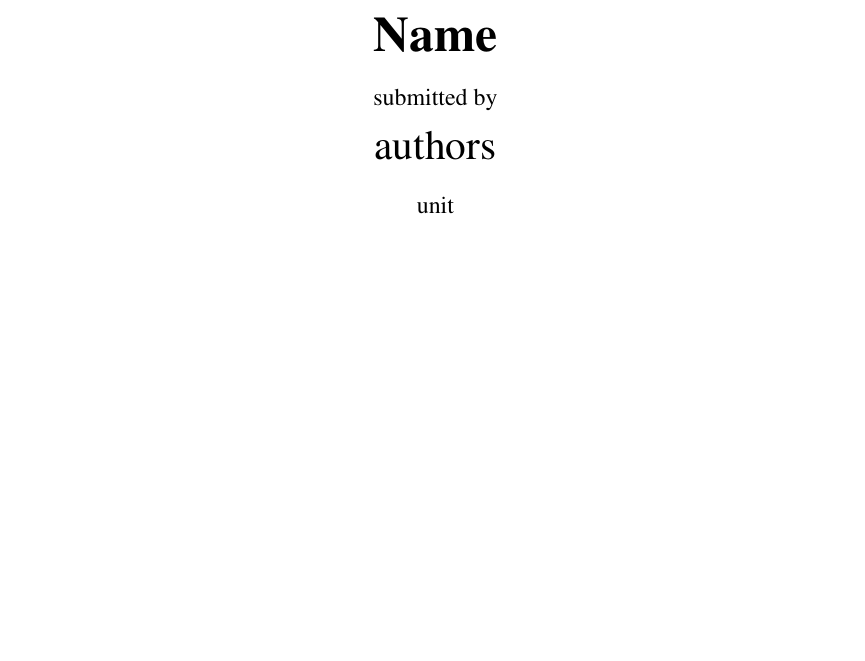
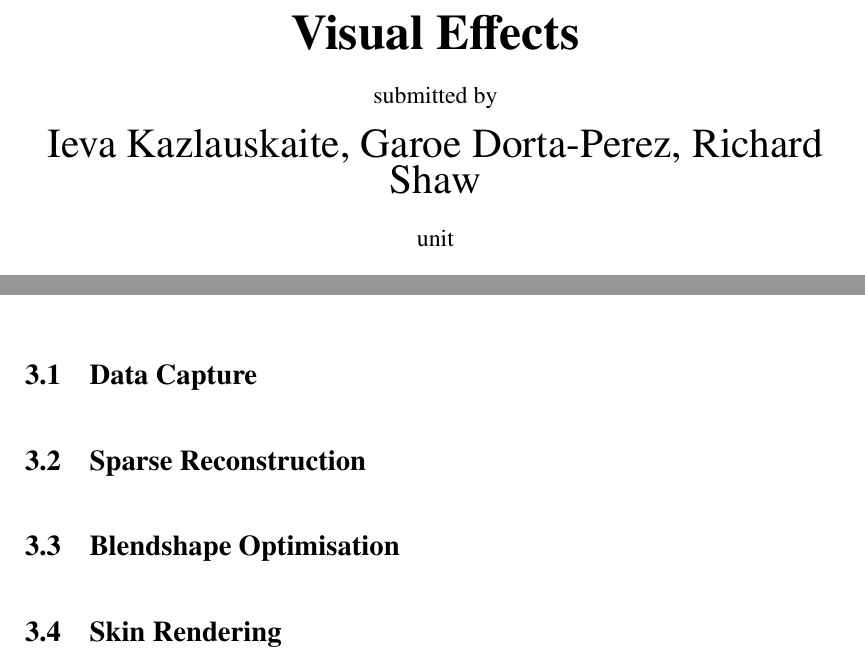
Before and after one commit to Era-Dorta/bath-vfx, a LaTeX thesis (Report/v1/report.tex): part of page 1 of 6 before the commit and two parts of pages 1 and 4 of 7 after it, the two joined at a grey line, cut at the place of the change, the shorter picture padded with empty space. Compiled offline with pdfLaTeX; a missing bibliography style is replaced by a similar one.

Commit message:
Method and Previous Work sections added

```diff
--- a/Report/v1/report.tex
+++ b/Report/v1/report.tex
@@ -33,7 +33,7 @@
     urlcolor={blue!80!black}
 }
 
-\title{ Name } \author{authors}
+\title{Visual Effects} \author{Ieva Kazlauskaite, Garoe Dorta-Perez, Richard Shaw}
 %\degree{Doctor of Philosophy}
 \unit{ unit }
 \department{Department of Computer Sciences} \degreemonthyear{May 2015}
@@ -62,3 +72,20 @@
+\section{Data Capture}
+
+
+\section{Sparse Reconstruction}
+
+
+\section{Blendshape Optimisation}
+
+
+\section{Skin Rendering}
+
+
+%-----------------------------------------------------------------------
+\chapter{Results}
+
+
+%-----------------------------------------------------------------------
 \chapter{Conclusions}
 
 
```
Also changed, not shown: Report/v1/report.pdf (added), Report/v1/report.tex (16 more changed lines).
